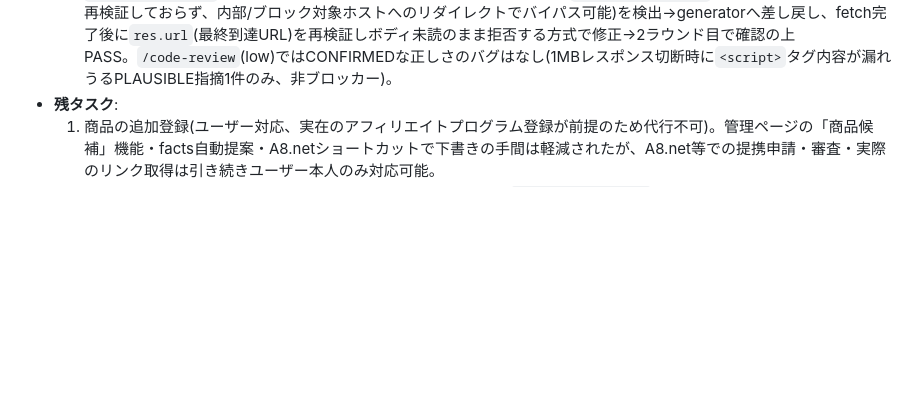
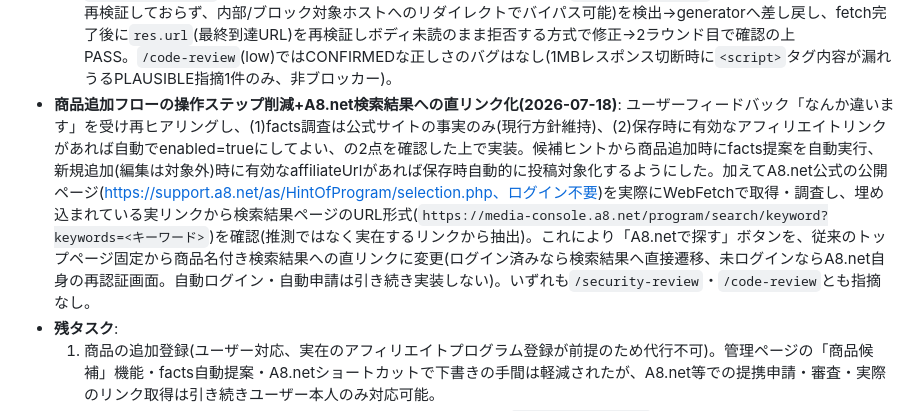
Before and after one commit to menx8374-source/x-auto-post, a Markdown page: docs/project-memory.md, the part around the change. Rendered like a GitHub page; blank space fills up the shorter version.

```diff
--- a/docs/project-memory.md
+++ b/docs/project-memory.md
@@ -68,6 +68,7 @@ X(旧Twitter)上で、Web上で今まさに注目度が急上昇している最
   - 実際に`update-candidate-hints.yml`を初回実行し、15件中1件("Claude Code")が商品候補として検出されることを実リポジトリのコミット内容で確認済み。
 - **A8.netショートカット+facts自動提案機能を追加(2026-07-18)**: ユーザー要望「ほぼワンボタンで商品プログラムに申請し、広告ページURLを貼るだけで追加できるようにしたい」に対応。A8.netのプログラム検索はログイン後の管理画面内にあり公式にURLパラメータ形式が非公開のため、商品名付きの検索結果直リンクは作らず(壊れたURLを作るリスクを避けるため)、代わりに「A8.netを新タブで開き+商品名をクリップボードにコピー」するショートカットボタンをユーザーと合意の上実装。加えて、公式サイトURLから実際に書かれている事実のみをClaude(Anthropic API直REST呼び出し)で抽出しfacts欄への追記候補として提案する`POST /api/suggestFacts`エンドポイントを新設(自動保存はせず人間の確認・編集を必須とする設計を維持)。稼働には管理ページ(Cloudflare Pages)側にも`ANTHROPIC_API_KEY`(ルート側と同じ値でよい)を環境変数として追加登録する必要があり、[docs/admin-page-setup.md](admin-page-setup.md)に手順を追記済み(未登録でも他機能には影響しない任意機能)。
   - `/security-review`で1ラウンド目にCONFIRMEDなHigh(SSRFガードが`redirect:"follow"`のリダイレクト先ホストを再検証しておらず、内部/ブロック対象ホストへのリダイレクトでバイパス可能)を検出→generatorへ差し戻し、fetch完了後に`res.url`(最終到達URL)を再検証しボディ未読のまま拒否する方式で修正→2ラウンド目で確認の上PASS。`/code-review`(low)ではCONFIRMEDな正しさのバグはなし(1MBレスポンス切断時に`<script>`タグ内容が漏れうるPLAUSIBLE指摘1件のみ、非ブロッカー)。
+- **商品追加フローの操作ステップ削減+A8.net検索結果への直リンク化(2026-07-18)**: ユーザーフィードバック「なんか違います」を受け再ヒアリングし、(1)facts調査は公式サイトの事実のみ(現行方針維持)、(2)保存時に有効なアフィリエイトリンクがあれば自動でenabled=trueにしてよい、の2点を確認した上で実装。候補ヒントから商品追加時にfacts提案を自動実行、新規追加(編集は対象外)時に有効なaffiliateUrlがあれば保存時自動的に投稿対象化するようにした。加えてA8.net公式の公開ページ(https://support.a8.net/as/HintOfProgram/selection.php、ログイン不要)を実際にWebFetchで取得・調査し、埋め込まれている実リンクから検索結果ページのURL形式(`https://media-console.a8.net/program/search/keyword?keywords=<キーワード>`)を確認(推測ではなく実在するリンクから抽出)。これにより「A8.netで探す」ボタンを、従来のトップページ固定から商品名付き検索結果への直リンクに変更(ログイン済みなら検索結果へ直接遷移、未ログインならA8.net自身の再認証画面。自動ログイン・自動申請は引き続き実装しない)。いずれも`/security-review`・`/code-review`とも指摘なし。
 - **残タスク**:
   1. 商品の追加登録(ユーザー対応、実在のアフィリエイトプログラム登録が前提のため代行不可)。管理ページの「商品候補」機能・facts自動提案・A8.netショートカットで下書きの手間は軽減されたが、A8.net等での提携申請・審査・実際のリンク取得は引き続きユーザー本人のみ対応可能。
   2. facts自動提案機能を使うには、Cloudflare Pagesの環境変数に`ANTHROPIC_API_KEY`を追加登録する必要がある(未登録の場合、この機能のみ503エラーで無効化される。他機能には影響なし)。
```
Also changed, not shown: docs/admin-page-setup.md (+1 -1 lines).
